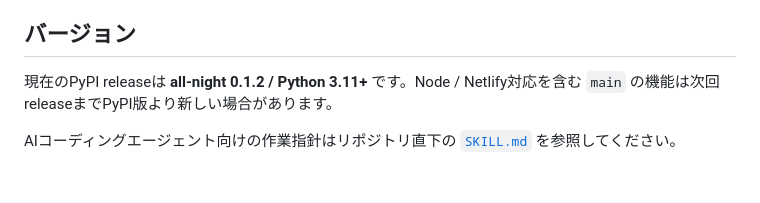
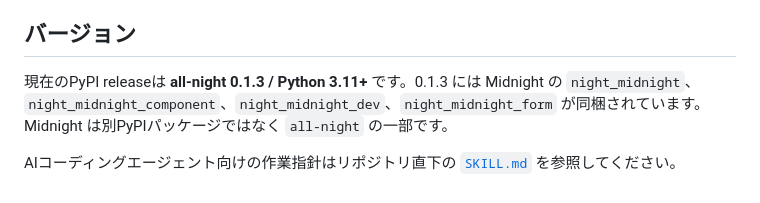
Before and after one commit to 22552/all-night, a Markdown page: docs/ja/README.md, the part around the change. Drawn GitHub-style.

Commit message:
Update Japanese docs for all-night 0.1.3 and Midnight

```diff
--- a/docs/ja/README.md
+++ b/docs/ja/README.md
@@ -54,6 +54,6 @@ Python Workers は現在 beta です。compatibility date / flag / runtime SDK
 
 ## バージョン
 
-現在のPyPI releaseは **all-night 0.1.2 / Python 3.11+** です。Node / Netlify対応を含む `main` の機能は次回releaseまでPyPI版より新しい場合があります。
+現在のPyPI releaseは **all-night 0.1.3 / Python 3.11+** です。0.1.3 には Midnight の `night_midnight`、`night_midnight_component`、`night_midnight_dev`、`night_midnight_form` が同梱されています。Midnight は別PyPIパッケージではなく `all-night` の一部です。
 
 AIコーディングエージェント向けの作業指針はリポジトリ直下の [`SKILL.md`](../../SKILL.md) を参照してください。
```
